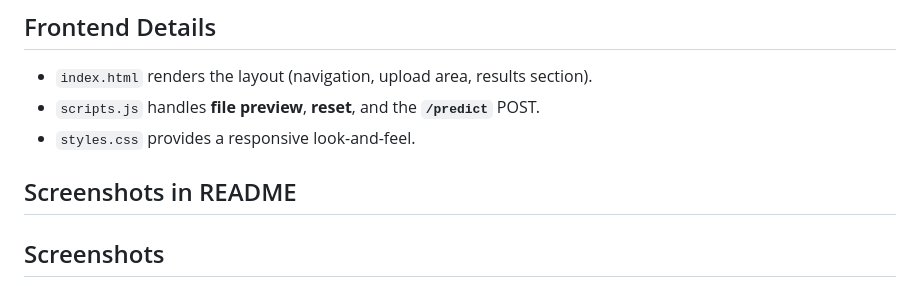
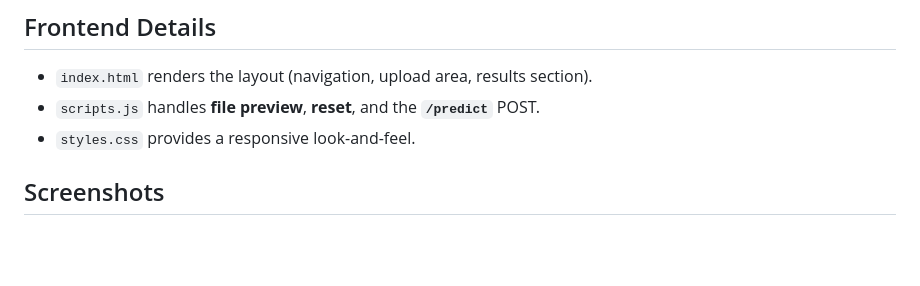
Before and after one commit to Preetham0420/LymphoScan, a Markdown page: README.md, the part around the change. Drawn GitHub-style; blank space fills up the shorter version.

```diff
--- a/README.md
+++ b/README.md
@@ -27,7 +27,6 @@ LymphoScan pairs a simple **HTML/CSS/JS** interface with a **Flask** API and a f
 - `scripts.js` handles **file preview**, **reset**, and the **`/predict`** POST.
 - `styles.css` provides a responsive look-and-feel.
 
-## Screenshots in README
 ## Screenshots
 ![Screen 1](docs/In1.png)
 ![Screen 2](docs/In2.png)
```
